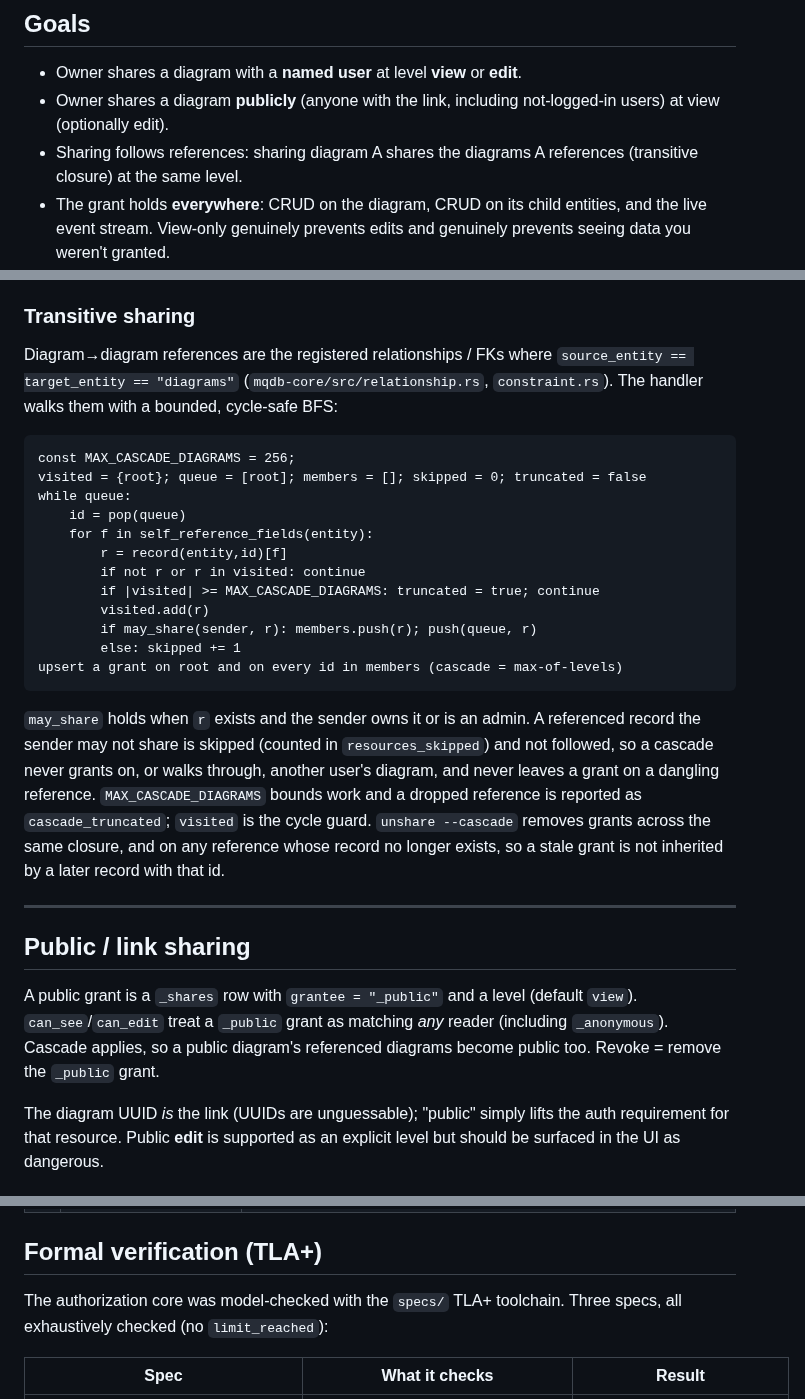
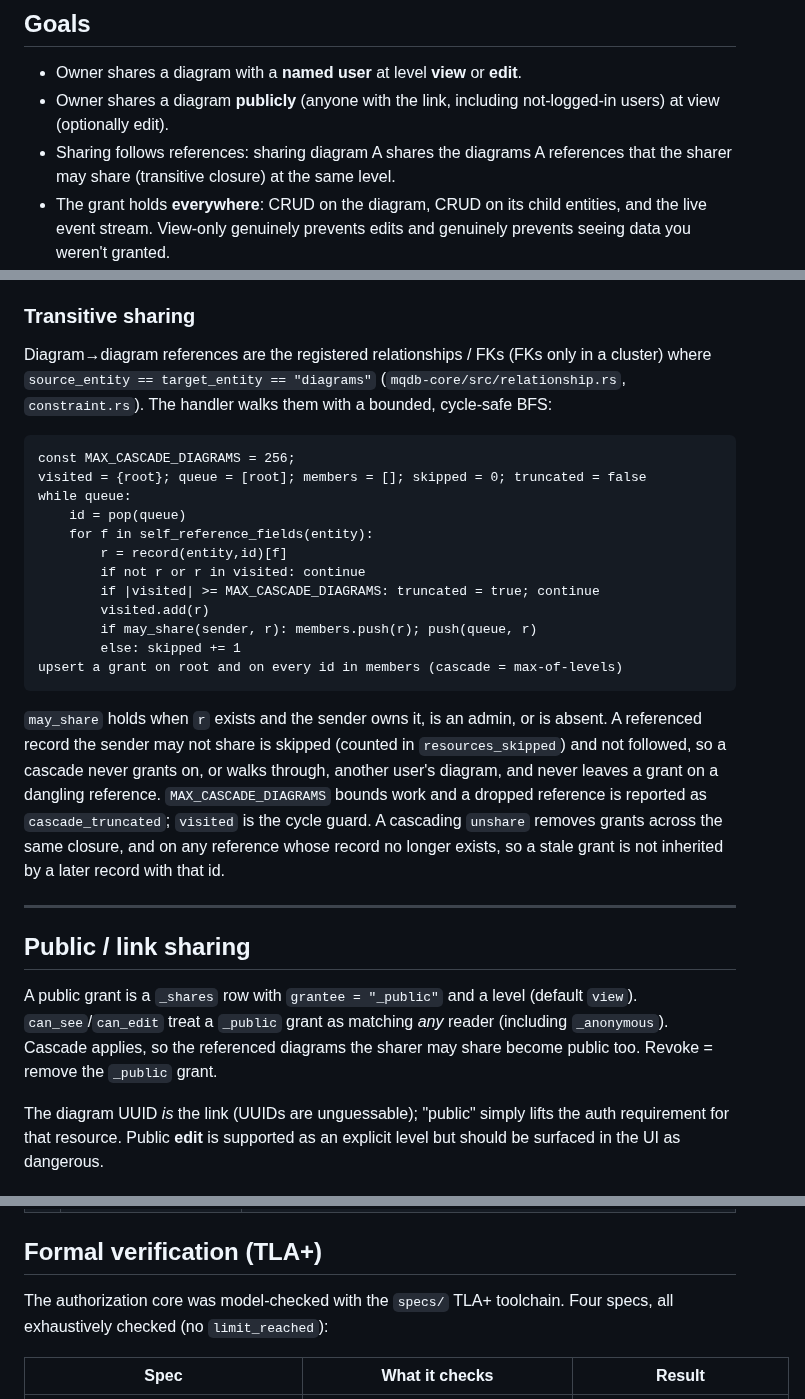
Before and after one commit to LabOverWire/MQDB, a Markdown page: docs/design/diagram-sharing.md, 3 parts joined by grey strips. Drawn GitHub-style.

Commit message:
correct sharing docs for admin unshare, no sender and the bound

````diff
--- a/docs/design/diagram-sharing.md
+++ b/docs/design/diagram-sharing.md
@@ -36,7 +36,7 @@ example.
 - Owner shares a diagram **publicly** (anyone with the link, including not-logged-in
   users) at view (optionally edit).
 - Sharing follows references: sharing diagram A shares the diagrams A references
-  (transitive closure) at the same level.
+  that the sharer may share (transitive closure) at the same level.
 - The grant holds **everywhere**: CRUD on the diagram, CRUD on its child entities,
   and the live event stream. View-only genuinely prevents edits and genuinely
   prevents seeing data you weren't granted.
@@ -224,9 +224,9 @@ open editors refresh), delivered via the recipient-scoped routing below. The
 
 ### Transitive sharing
 
-Diagram→diagram references are the registered relationships / FKs where
-`source_entity == target_entity == "diagrams"` (`mqdb-core/src/relationship.rs`,
-`constraint.rs`). The handler walks them with a bounded, cycle-safe BFS:
+Diagram→diagram references are the registered relationships / FKs (FKs only in a
+cluster) where `source_entity == target_entity == "diagrams"`
+(`mqdb-core/src/relationship.rs`, `constraint.rs`). The handler walks them with a bounded, cycle-safe BFS:
 
 ```
 const MAX_CASCADE_DIAGRAMS = 256;
@@ -243,13 +243,13 @@ while queue:
 upsert a grant on root and on every id in members (cascade = max-of-levels)
 ```
 
-`may_share` holds when `r` exists and the sender owns it or is an admin. A
+`may_share` holds when `r` exists and the sender owns it, is an admin, or is absent. A
 referenced record the sender may not share is skipped (counted in
 `resources_skipped`) and not followed, so a cascade never grants on, or walks
 through, another user's diagram, and never leaves a grant on a dangling
 reference. `MAX_CASCADE_DIAGRAMS` bounds work and a dropped reference is reported
 as `cascade_truncated`; `visited` is the cycle guard.
-`unshare --cascade` removes grants across the same closure, and on any reference
+A cascading `unshare` removes grants across the same closure, and on any reference
 whose record no longer exists, so a stale grant is not inherited by a later record
 with that id.
 
@@ -259,8 +259,8 @@ with that id.
 
 A public grant is a `_shares` row with `grantee = "_public"` and a level (default
 `view`). `can_see`/`can_edit` treat a `_public` grant as matching *any* reader
-(including `_anonymous`). Cascade applies, so a public diagram's referenced
-diagrams become public too. Revoke = remove the `_public` grant.
+(including `_anonymous`). Cascade applies, so the referenced diagrams the sharer
+may share become public too. Revoke = remove the `_public` grant.
 
 The diagram UUID *is* the link (UUIDs are unguessable); "public" simply lifts the
 auth requirement for that resource. Public **edit** is supported as an explicit
@@ -467,7 +467,7 @@ including the cross-node event-routing case.
 
 ## Formal verification (TLA+)
 
-The authorization core was model-checked with the `specs/` TLA+ toolchain. Three
+The authorization core was model-checked with the `specs/` TLA+ toolchain. Four
 specs, all exhaustively checked (no `limit_reached`):
 
 | Spec | What it checks | Result |
````
Also changed, not shown: README.md (+1 -1 lines), docs/testing/17-sharing.md (+1 -1 lines).
